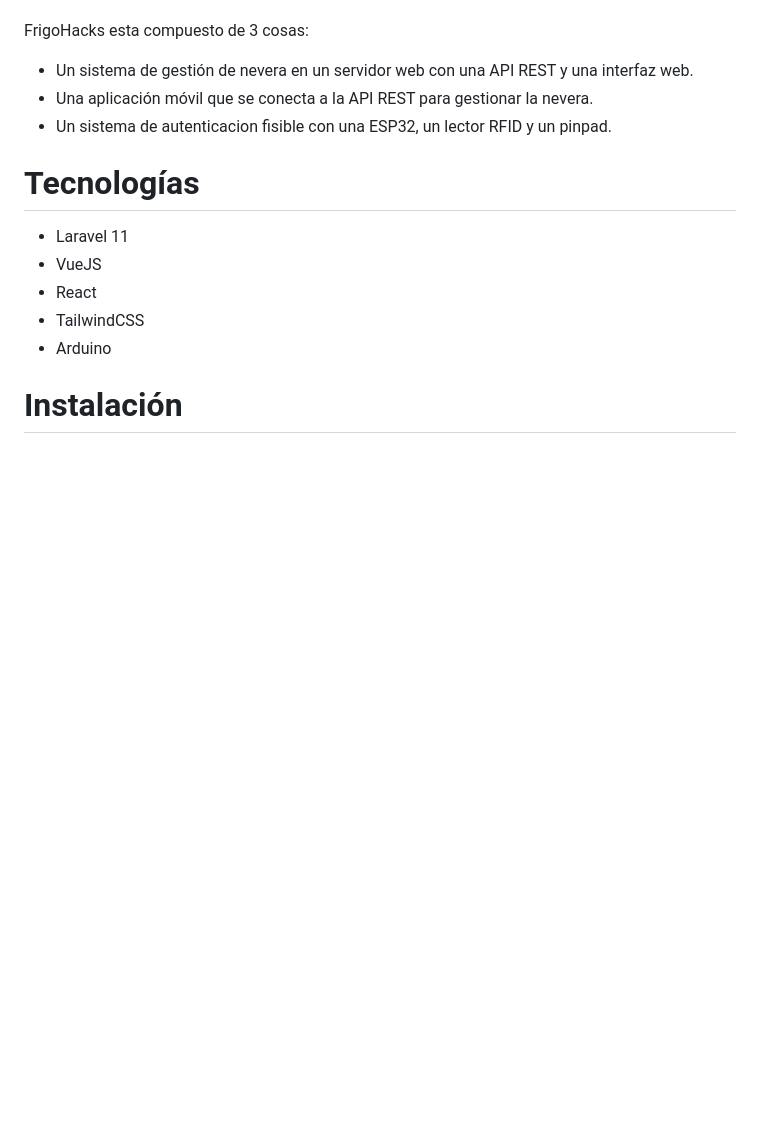
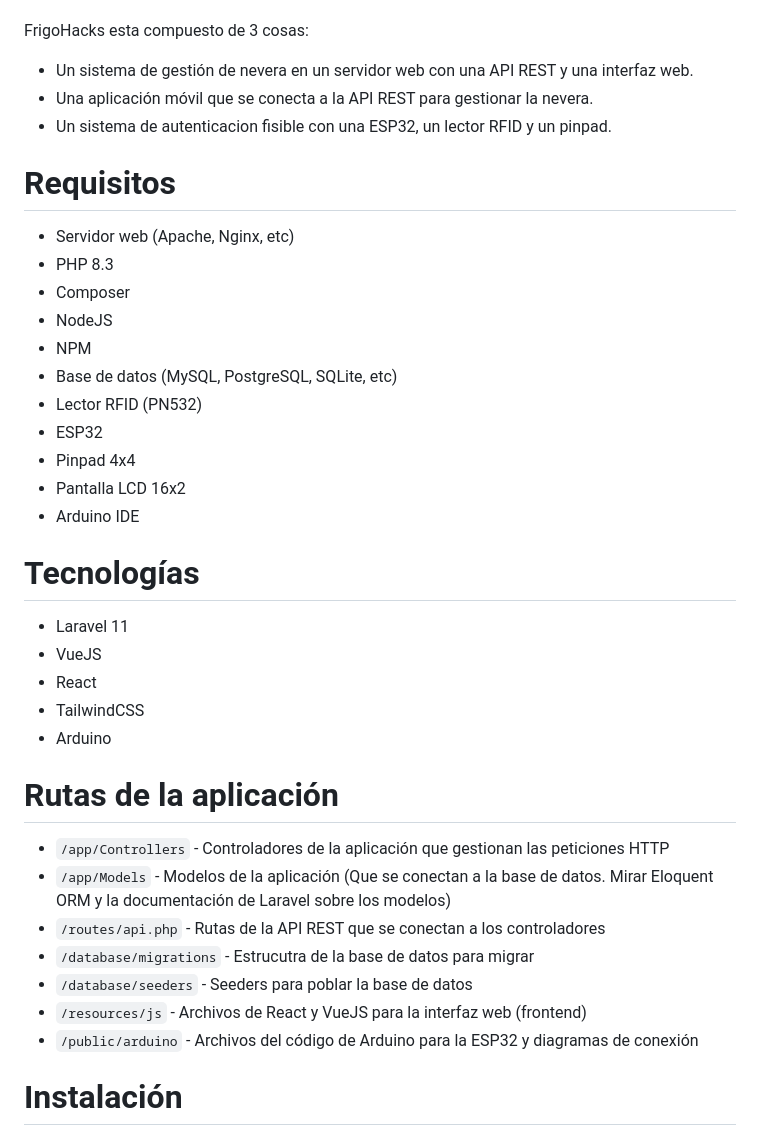
Before and after one commit to Hackerspace-Castellon/FrigoHacks, a Markdown page: README.md, the part around the change. GitHub-like rendering; blank space fills up the shorter version.

Commit message:
Add project requirements and application routes to README.md

```diff
--- a/README.md
+++ b/README.md
@@ -15,12 +15,35 @@ FrigoHacks esta compuesto de 3 cosas:
 - Un sistema de autenticacion fisible con una ESP32, un lector RFID y un pinpad.
 
 
+# Requisitos
+- Servidor web (Apache, Nginx, etc)
+- PHP 8.3
+- Composer
+- NodeJS
+- NPM
+- Base de datos (MySQL, PostgreSQL, SQLite, etc)
+- Lector RFID (PN532)
+- ESP32
+- Pinpad 4x4
+- Pantalla LCD 16x2
+- Arduino IDE
+
 # Tecnologías
 - Laravel 11
 - VueJS
 - React
 - TailwindCSS
 - Arduino
+
+
+# Rutas de la aplicación
+- `/app/Controllers` - Controladores de la aplicación que gestionan las peticiones HTTP
+- `/app/Models` - Modelos de la aplicación (Que se conectan a la base de datos. Mirar Eloquent ORM y la documentación de Laravel sobre los modelos)
+- `/routes/api.php` - Rutas de la API REST que se conectan a los controladores
+- `/database/migrations` - Estrucutra de la base de datos para migrar
+- `/database/seeders` - Seeders para poblar la base de datos
+- `/resources/js` - Archivos de React y VueJS para la interfaz web (frontend)
+- `/public/arduino` - Archivos del código de Arduino para la ESP32 y diagramas de conexión
 
 # Instalación
 - Clonar el repositorio con git
```
